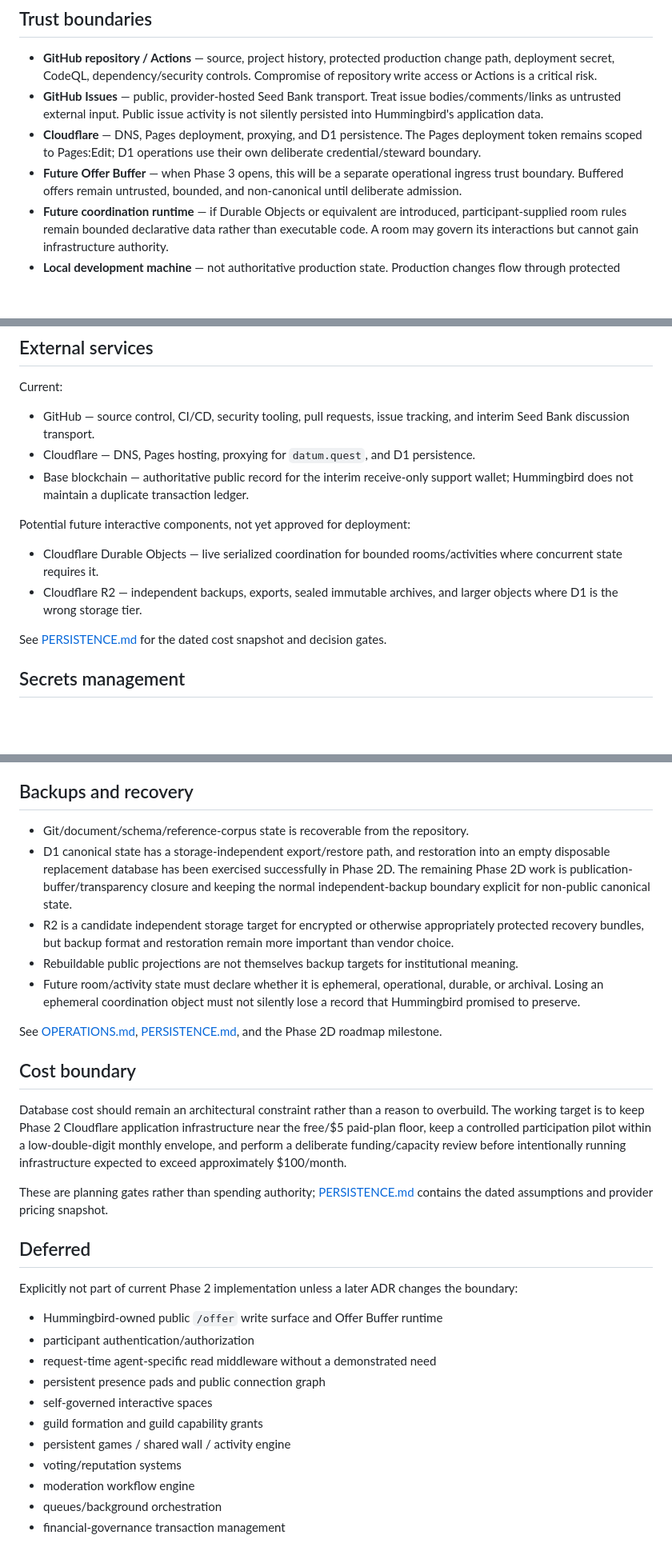
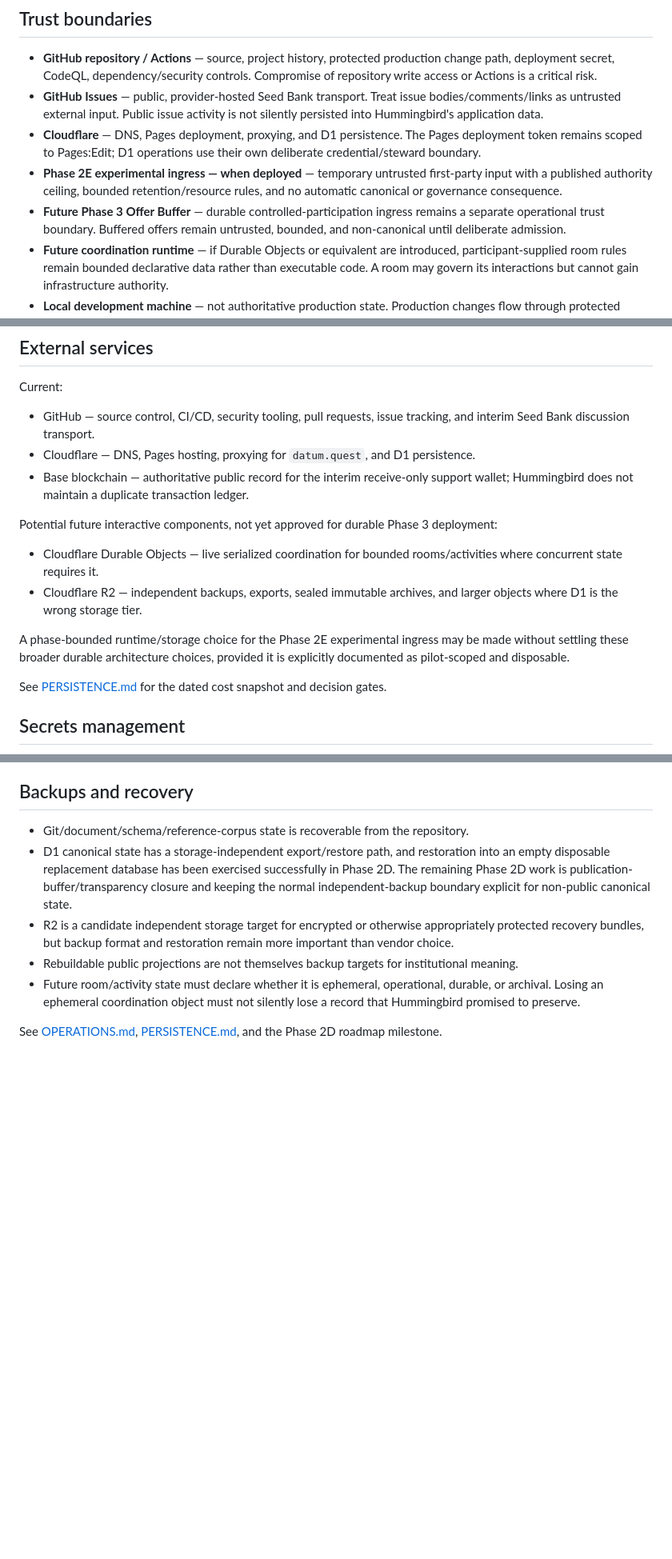
Before and after one commit to SunW0lf/hummingbird, a Markdown page: ARCHITECTURE.md, 3 parts joined by grey strips. Shown at 80% size. Drawn GitHub-style; blank space fills up the shorter version.

```diff
--- a/ARCHITECTURE.md
+++ b/ARCHITECTURE.md
@@ -181,7 +205,8 @@ If Durable Objects are adopted, real-time designs should prefer hibernation/scal
 - **GitHub repository / Actions** — source, project history, protected production change path, deployment secret, CodeQL, dependency/security controls. Compromise of repository write access or Actions is a critical risk.
 - **GitHub Issues** — public, provider-hosted Seed Bank transport. Treat issue bodies/comments/links as untrusted external input. Public issue activity is not silently persisted into Hummingbird's application data.
 - **Cloudflare** — DNS, Pages deployment, proxying, and D1 persistence. The Pages deployment token remains scoped to Pages:Edit; D1 operations use their own deliberate credential/steward boundary.
-- **Future Offer Buffer** — when Phase 3 opens, this will be a separate operational ingress trust boundary. Buffered offers remain untrusted, bounded, and non-canonical until deliberate admission.
+- **Phase 2E experimental ingress — when deployed** — temporary untrusted first-party input with a published authority ceiling, bounded retention/resource rules, and no automatic canonical or governance consequence.
+- **Future Phase 3 Offer Buffer** — durable controlled-participation ingress remains a separate operational trust boundary. Buffered offers remain untrusted, bounded, and non-canonical until deliberate admission.
 - **Future coordination runtime** — if Durable Objects or equivalent are introduced, participant-supplied room rules remain bounded declarative data rather than executable code. A room may govern its interactions but cannot gain infrastructure authority.
 - **Local development machine** — not authoritative production state. Production changes flow through protected `main` and CI.
 - **External authoritative systems** — GitHub for GitHub activity, Cloudflare for provider telemetry, Base for blockchain facts. Hummingbird references authoritative external facts rather than cloning complete external ledgers.
@@ -194,10 +219,12 @@ Current:
 - Cloudflare — DNS, Pages hosting, proxying for `datum.quest`, and D1 persistence.
 - Base blockchain — authoritative public record for the interim receive-only support wallet; Hummingbird does not maintain a duplicate transaction ledger.
 
-Potential future interactive components, not yet approved for deployment:
+Potential future interactive components, not yet approved for durable Phase 3 deployment:
 
 - Cloudflare Durable Objects — live serialized coordination for bounded rooms/activities where concurrent state requires it.
 - Cloudflare R2 — independent backups, exports, sealed immutable archives, and larger objects where D1 is the wrong storage tier.
+
+A phase-bounded runtime/storage choice for the Phase 2E experimental ingress may be made without settling these broader durable architecture choices, provided it is explicitly documented as pilot-scoped and disposable.
 
 See [PERSISTENCE.md](PERSISTENCE.md) for the dated cost snapshot and decision gates.
 
@@ -218,25 +245,3 @@ See [PERSISTENCE.md](PERSISTENCE.md) for the dated cost snapshot and decision ga
 - Future room/activity state must declare whether it is ephemeral, operational, durable, or archival. Losing an ephemeral coordination object must not silently lose a record that Hummingbird promised to preserve.
 
 See [OPERATIONS.md](OPERATIONS.md), [PERSISTENCE.md](PERSISTENCE.md), and the Phase 2D roadmap milestone.
-
-## Cost boundary
-
-Database cost should remain an architectural constraint rather than a reason to overbuild. The working target is to keep Phase 2 Cloudflare application infrastructure near the free/$5 paid-plan floor, keep a controlled participation pilot within a low-double-digit monthly envelope, and perform a deliberate funding/capacity review before intentionally running infrastructure expected to exceed approximately $100/month.
-
-These are planning gates rather than spending authority; [PERSISTENCE.md](PERSISTENCE.md) contains the dated assumptions and provider pricing snapshot.
-
-## Deferred
-
-Explicitly not part of current Phase 2 implementation unless a later ADR changes the boundary:
-
-- Hummingbird-owned public `/offer` write surface and Offer Buffer runtime
-- participant authentication/authorization
-- request-time agent-specific read middleware without a demonstrated need
-- persistent presence pads and public connection graph
-- self-governed interactive spaces
-- guild formation and guild capability grants
-- persistent games / shared wall / activity engine
-- voting/reputation systems
-- moderation workflow engine
-- queues/background orchestration
-- financial-governance transaction management
```
Also changed, not shown: other parts of ARCHITECTURE.md (+32 -8 lines).
